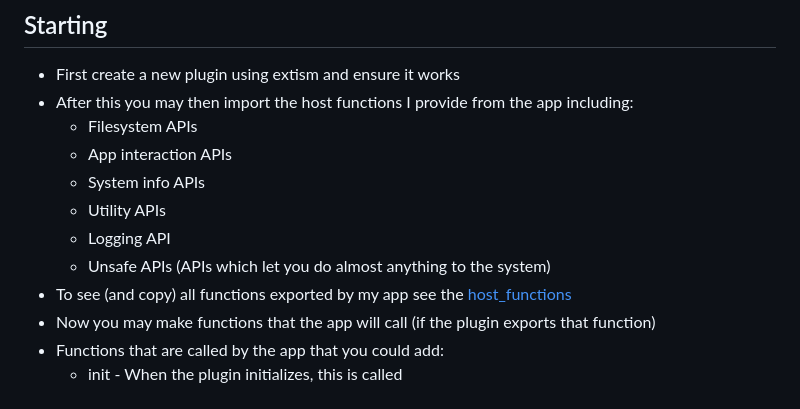
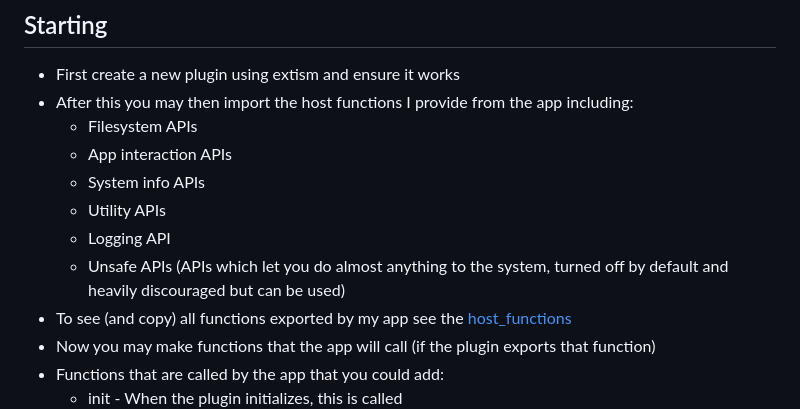
Before and after one commit to ChaosTheChaotic/Adiman, a Markdown page: PLUGINS.md, the part around the change. GitHub-like rendering.

Commit message:
Another note

```diff
--- a/PLUGINS.md
+++ b/PLUGINS.md
@@ -25,7 +25,7 @@ You may develop plugins in any language that [extism](https://github.com/extism/
     - System info APIs
     - Utility APIs
     - Logging API
-    - Unsafe APIs (APIs which let you do almost anything to the system)
+    - Unsafe APIs (APIs which let you do almost anything to the system, turned off by default and heavily discouraged but can be used)
 - To see (and copy) all functions exported by my app see the [host_functions](host_functions.rs)
 - Now you may make functions that the app will call (if the plugin exports that function)
 - Functions that are called by the app that you could add:
```
